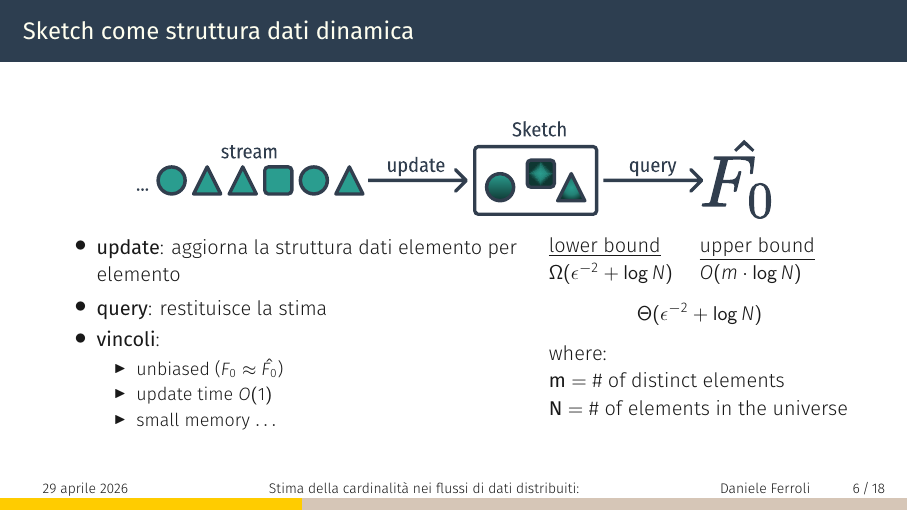
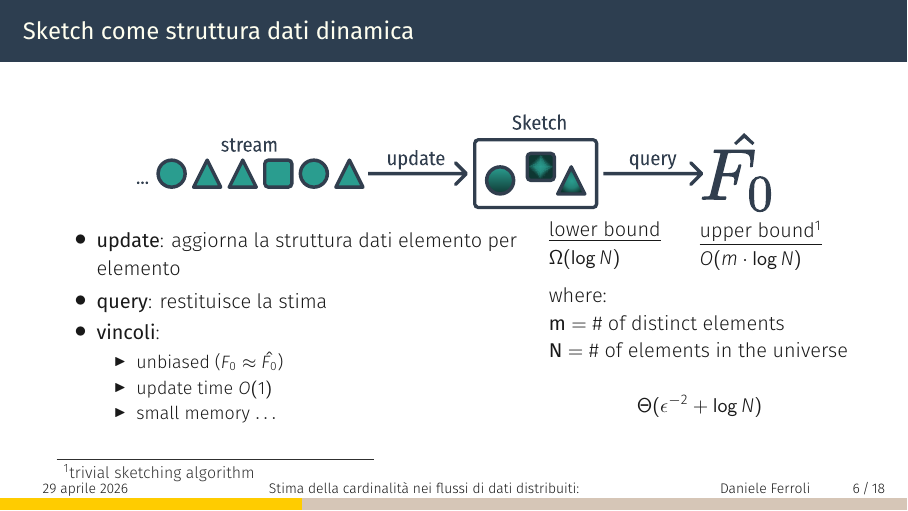
Before and after one commit to kr0bi/satp-cpp, LaTeX slides (oral-discussion/main.tex): page 8 of 20 before the commit and page 9 of 21 after it. Compiled offline with XeLaTeX.

Commit message:
presentazione finale?

```diff
--- a/oral-discussion/main.tex
+++ b/oral-discussion/main.tex
@@ -76,36 +76,48 @@
     \end{itemize}
   \end{frame}
 
-  % TODO: #6) Ottimo lo schema. Cercherei di far apparire i lower bound e gli upper bound solamente dopo che hai parlato di small memory (usa gli overlay di beamer per questo, ma occhio alle traslazioni involontarie della slide). Occhio anche al discorso su update time "costante": sembra in contradizione con i bound sullo spazio -> qualcuno ti potrebbe chiedere come mai si riesce a fare un update della memoria in tempo costante e dovrai avere ben chiaro cosa dire (credo che se si dovesse esplicitare la dimensione dei registri il bound O(1) non sarebbe piu' valido). Non mi è chiaro il bound Theta e cosa ci eravamo detti a riguardo: sembra in contradizione con l'upper bound che esplicita m. Inoltre dovresti indicare sotto le definizioni di m e N. Se non sei sicuro dei bound Theta non scriverlo!
   \begin{frame}{Sketch come struttura dati dinamica}
     \centering
     \includegraphics[width=0.8\linewidth]{figures/stream.pdf}
+
     \begin{columns}[c,onlytextwidth]
       \column{0.58\textwidth}
         \begin{itemize}
           \item \textbf{update}: aggiorna la struttura dati elemento per elemento
           \item \textbf{query}: restituisce la stima
-          \item \textbf{vincoli}: \begin{itemize}
+          \item \textbf{vincoli}:
+            \begin{itemize}
               \item unbiased ($F_0 \approx \hat{F_0}$)
               \item update time $O(1)$
               \item small memory $\dots$
             \end{itemize}
         \end{itemize}
+
       \pause
+
       \column{0.38\textwidth}
         \begin{columns}[c,onlytextwidth]
           \column{0.5\textwidth}
             \underline{lower bound}\\
-          $\Omega(\epsilon^{-2} + \log N)$
+            $\Omega(\log N)$
+
           \column{0.5\textwidth}
-          \underline{upper bound}
+            \underline{upper bound\footnotemark}\\
             $O(m \cdot \log N)$
         \end{columns}
-        \[\Theta(\epsilon^{-2} + \log N)\]
+
+        \vspace{0.8em}
         where: \\
         $\mathbf{m} = $ \# of distinct elements \\
         $\mathbf{N} = $ \# of elements in the universe
+
+        \pause
+        \[
+          \Theta(\epsilon^{-2} + \log N)
+        \]
     \end{columns}
+
+    \footnotetext{trivial sketching algorithm}
   \end{frame}
 
   \begin{frame}{Sketch LogLog}
```
Also changed, not shown: oral-discussion/main.pdf, thesis/papers/alon1999.pdf (added). Lines whose indentation alone changed are shown as unchanged.
